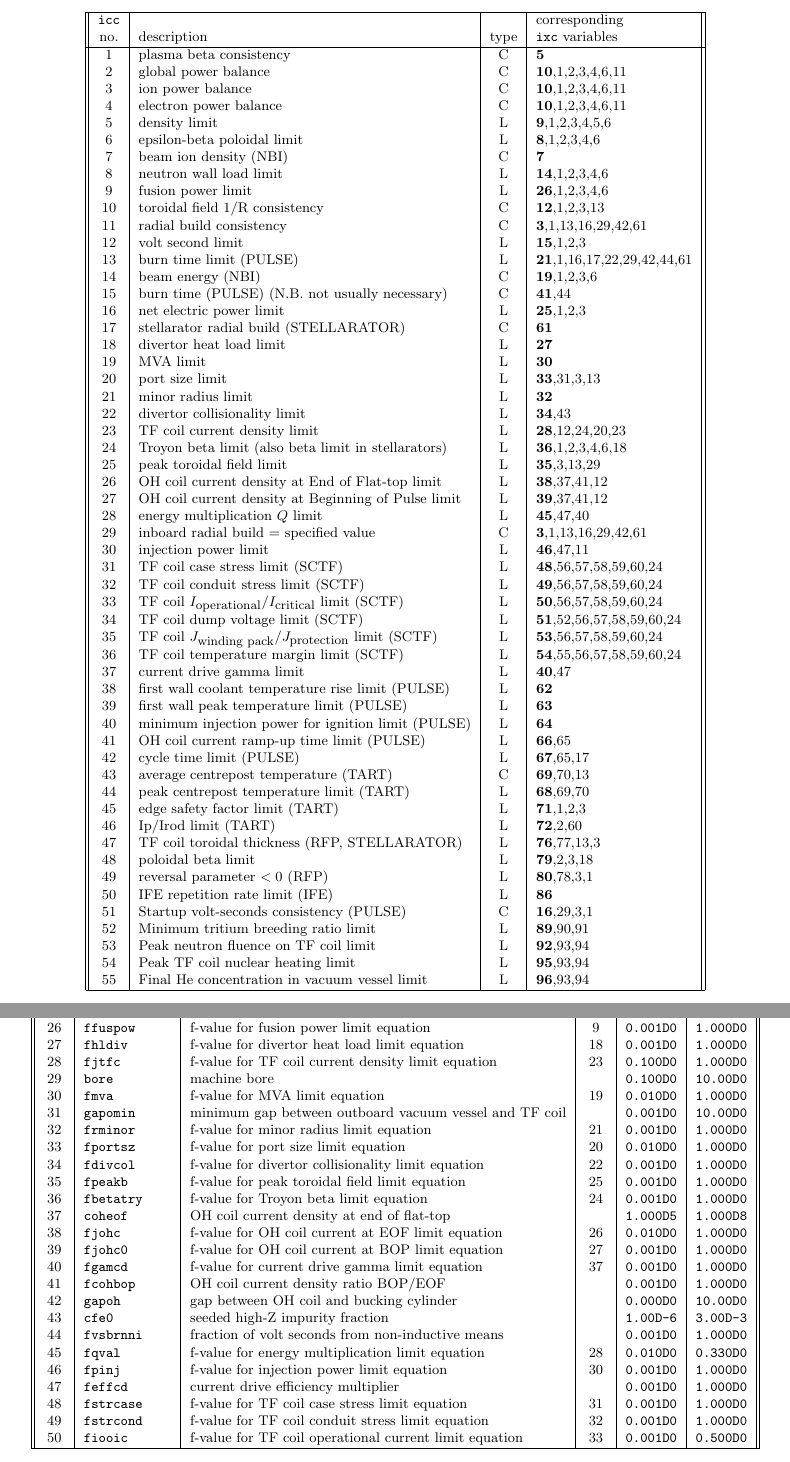
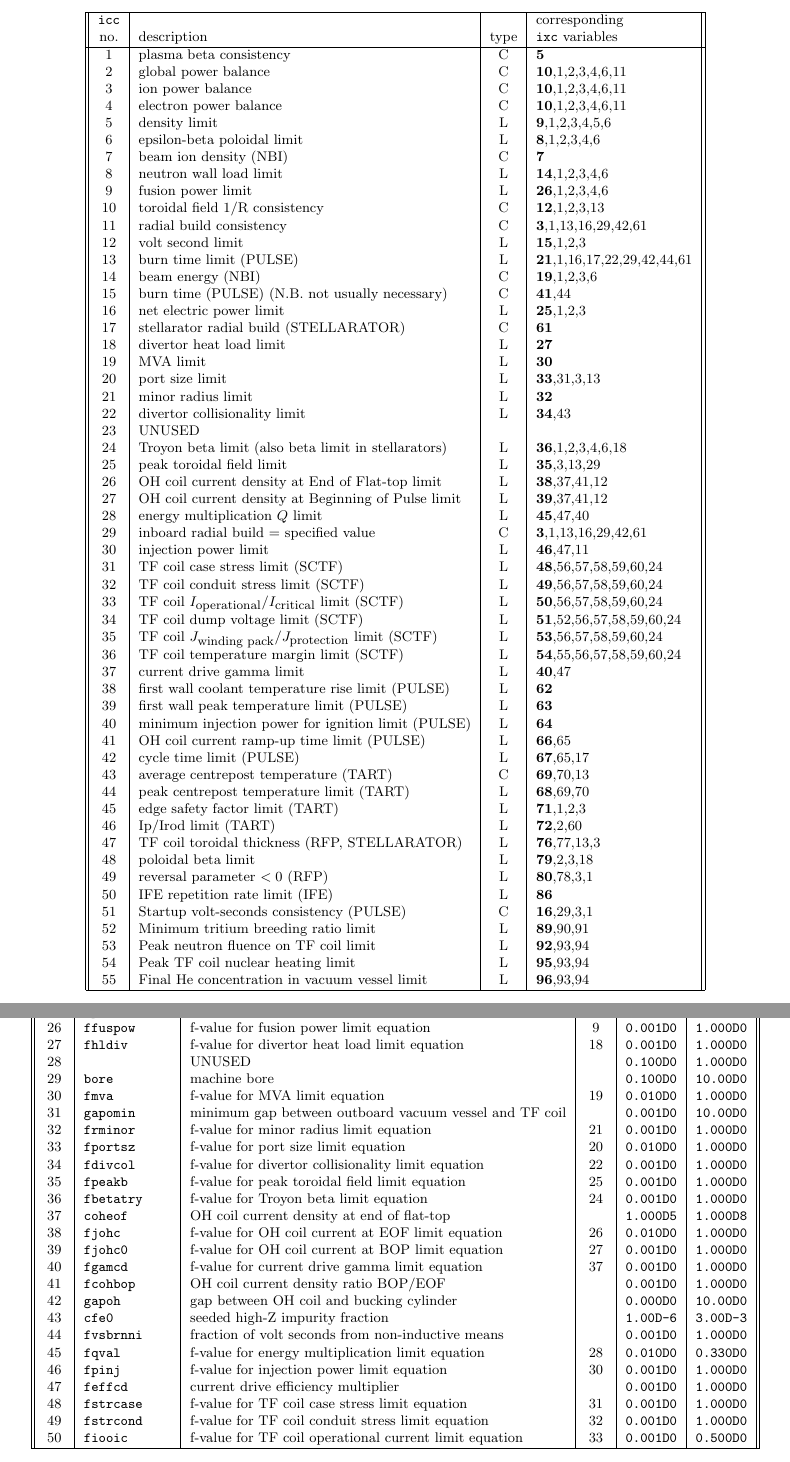
Before and after one commit to griffda/PROCESS-, a LaTeX thesis (process.tex): two parts of pages 14 and 16 of 82, joined at a grey line, cut so that both start at the same text. Compiled offline with pdfLaTeX.

Commit message:
19/06/2013: Removed obsolete constraint eqn 23, and associated variables             rjtfsual, fjtfc
git-svn-id: file:///home/pknight/svn/process@175 e011cfe5-9c10-4427-a5a8-2fd3c1eeeea5

```diff
--- a/process.tex
+++ b/process.tex
@@ -567,7 +567,7 @@ no. & description                                         & type & \texttt{ixc}
 20  & port size limit                                     & L    & \textbf{33},31,3,13 \\
 21  & minor radius limit                                  & L    & \textbf{32} \\
 22  & divertor collisionality limit                       & L    & \textbf{34},43 \\
-23  & TF coil current density limit                       & L    & \textbf{28},12,24,20,23 \\
+23  & UNUSED                                              &      & \\
 24  & Troyon beta limit (also beta limit in stellarators) & L    & \textbf{36},1,2,3,4,6,18 \\
 25  & peak toroidal field limit                           & L    & \textbf{35},3,13,29 \\
 26  & OH coil current density at End of Flat-top limit    & L    & \textbf{38},37,41,12 \\
@@ -689,7 +689,7 @@ no. & variable name     & description                                   & eqn &
 25  & \texttt{fpnetel}  & f-value for net electric power limit equation & 16  & \texttt{1.000D0} & \texttt{1.000D0} \\
 26  & \texttt{ffuspow}  & f-value for fusion power limit equation       & 9   & \texttt{0.001D0} & \texttt{1.000D0} \\
 27  & \texttt{fhldiv}   & f-value for divertor heat load limit equation & 18  & \texttt{0.001D0} & \texttt{1.000D0} \\
-28  & \texttt{fjtfc}    & f-value for TF coil current density limit equation & 23  & \texttt{0.100D0} & \texttt{1.000D0} \\
+28  &                   & UNUSED                                        &     & \texttt{0.100D0} & \texttt{1.000D0} \\
 29  & \texttt{bore}     & machine bore                                  &     & \texttt{0.100D0} & \texttt{10.00D0} \\
 30  & \texttt{fmva}     & f-value for MVA limit equation                & 19  & \texttt{0.010D0} & \texttt{1.000D0} \\
 31  & \texttt{gapomin}  & minimum gap between outboard vacuum vessel and TF coil &     & \texttt{0.001D0} & \texttt{10.00D0} \\
```
Also changed, not shown: 7 other files.
